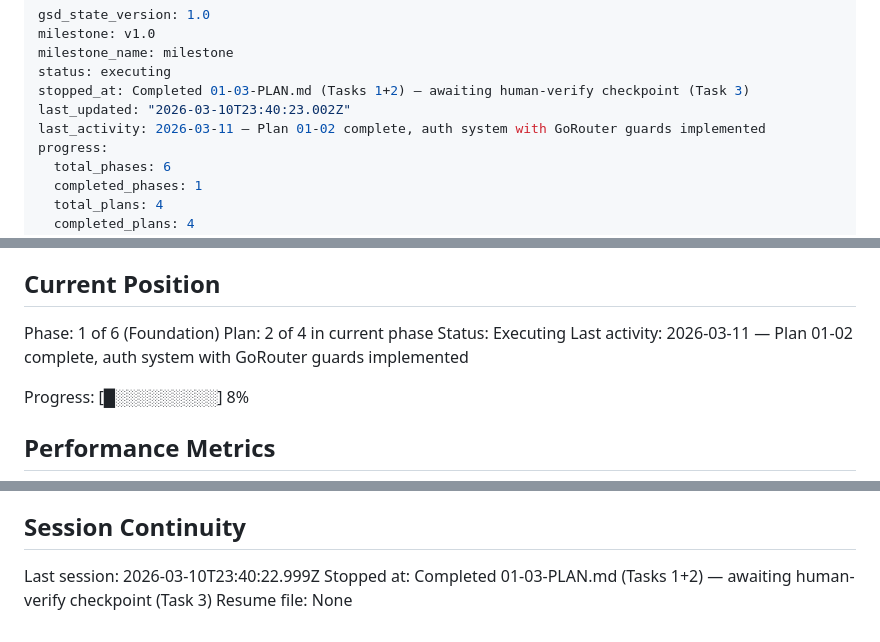
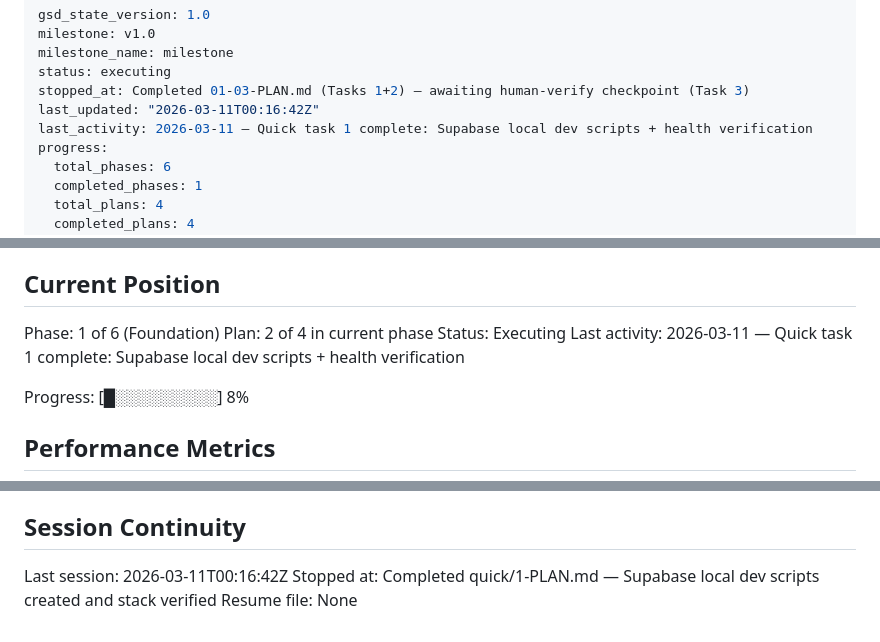
Before and after one commit to stargazercoder/ikariam-fake, a Markdown page: .planning/STATE.md, 3 parts joined by grey strips. Drawn GitHub-style.

Commit message:
docs(quick-1): complete Supabase local dev setup plan
- Add 1-SUMMARY.md with health check results, decisions, and dev usage guide
- Update STATE.md with session info and quick-1 decisions

```diff
--- a/.planning/STATE.md
+++ b/.planning/STATE.md
@@ -4,8 +4,8 @@ milestone: v1.0
 milestone_name: milestone
 status: executing
 stopped_at: Completed 01-03-PLAN.md (Tasks 1+2) — awaiting human-verify checkpoint (Task 3)
-last_updated: "2026-03-10T23:40:23.002Z"
-last_activity: 2026-03-11 — Plan 01-02 complete, auth system with GoRouter guards implemented
+last_updated: "2026-03-11T00:16:42Z"
+last_activity: 2026-03-11 — Quick task 1 complete: Supabase local dev scripts + health verification
 progress:
   total_phases: 6
   completed_phases: 1
@@ -28,7 +28,7 @@ See: .planning/PROJECT.md (updated 2026-03-11)
 Phase: 1 of 6 (Foundation)
 Plan: 2 of 4 in current phase
 Status: Executing
-Last activity: 2026-03-11 — Plan 01-02 complete, auth system with GoRouter guards implemented
+Last activity: 2026-03-11 — Quick task 1 complete: Supabase local dev scripts + health verification
 
 Progress: [█░░░░░░░░░] 8%
 
@@ -88,6 +90,6 @@ None yet.
 
 ## Session Continuity
 
-Last session: 2026-03-10T23:40:22.999Z
-Stopped at: Completed 01-03-PLAN.md (Tasks 1+2) — awaiting human-verify checkpoint (Task 3)
+Last session: 2026-03-11T00:16:42Z
+Stopped at: Completed quick/1-PLAN.md — Supabase local dev scripts created and stack verified
 Resume file: None
```
Also changed, not shown: other parts of .planning/STATE.md (+2 -0 lines), 1 other file.
